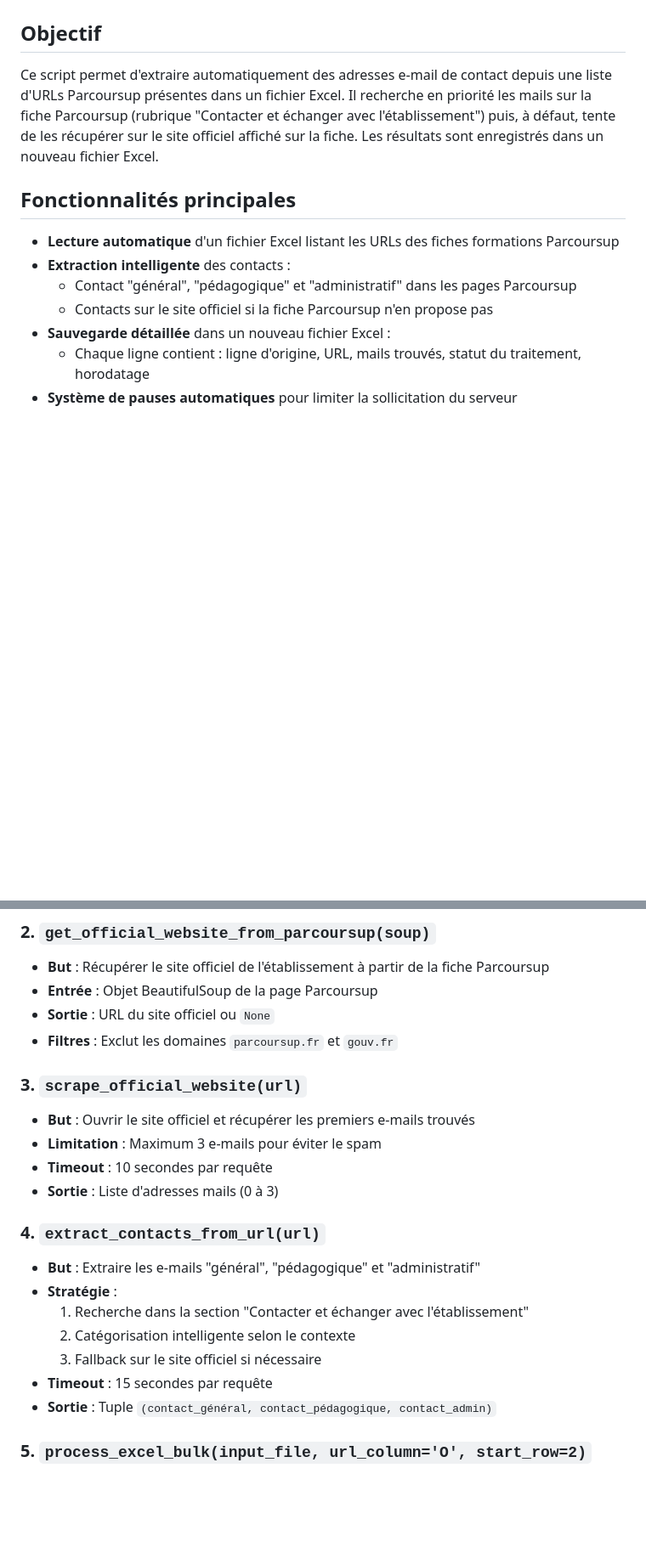
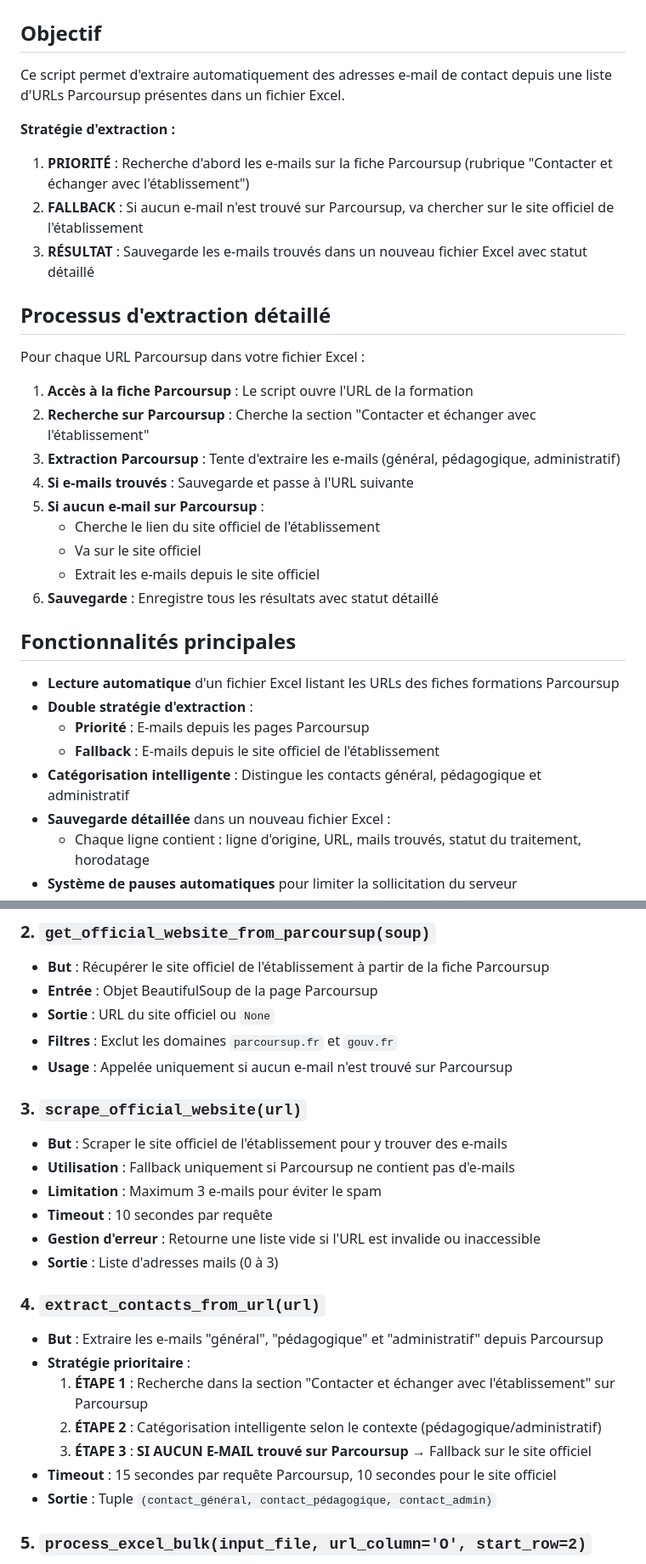
Before and after one commit to luciemanarin/scrapping, a Markdown page: README.md, 2 parts joined by grey strips. Shown at 85% size. GitHub-like rendering; blank space fills up the shorter version.

Commit message:
fix: redaction

```diff
--- a/README.md
+++ b/README.md
@@ -2,14 +2,35 @@
 
 ## Objectif
 
-Ce script permet d'extraire automatiquement des adresses e-mail de contact depuis une liste d'URLs Parcoursup présentes dans un fichier Excel. Il recherche en priorité les mails sur la fiche Parcoursup (rubrique "Contacter et échanger avec l'établissement") puis, à défaut, tente de les récupérer sur le site officiel affiché sur la fiche. Les résultats sont enregistrés dans un nouveau fichier Excel.
+Ce script permet d'extraire automatiquement des adresses e-mail de contact depuis une liste d'URLs Parcoursup présentes dans un fichier Excel.
+
+**Stratégie d'extraction :**
+
+1. **PRIORITÉ** : Recherche d'abord les e-mails sur la fiche Parcoursup (rubrique "Contacter et échanger avec l'établissement")
+2. **FALLBACK** : Si aucun e-mail n'est trouvé sur Parcoursup, va chercher sur le site officiel de l'établissement
+3. **RÉSULTAT** : Sauvegarde les e-mails trouvés dans un nouveau fichier Excel avec statut détaillé
+
+## Processus d'extraction détaillé
+
+Pour chaque URL Parcoursup dans votre fichier Excel :
+
+1. **Accès à la fiche Parcoursup** : Le script ouvre l'URL de la formation
+2. **Recherche sur Parcoursup** : Cherche la section "Contacter et échanger avec l'établissement"
+3. **Extraction Parcoursup** : Tente d'extraire les e-mails (général, pédagogique, administratif)
+4. **Si e-mails trouvés** : Sauvegarde et passe à l'URL suivante
+5. **Si aucun e-mail sur Parcoursup** :
+   - Cherche le lien du site officiel de l'établissement
+   - Va sur le site officiel
+   - Extrait les e-mails depuis le site officiel
+6. **Sauvegarde** : Enregistre tous les résultats avec statut détaillé
 
 ## Fonctionnalités principales
 
 - **Lecture automatique** d'un fichier Excel listant les URLs des fiches formations Parcoursup
-- **Extraction intelligente** des contacts :
-  - Contact "général", "pédagogique" et "administratif" dans les pages Parcoursup
-  - Contacts sur le site officiel si la fiche Parcoursup n'en propose pas
+- **Double stratégie d'extraction** :
+  - **Priorité** : E-mails depuis les pages Parcoursup
+  - **Fallback** : E-mails depuis le site officiel de l'établissement
+- **Catégorisation intelligente** : Distingue les contacts général, pédagogique et administratif
 - **Sauvegarde détaillée** dans un nouveau fichier Excel :
   - Chaque ligne contient : ligne d'origine, URL, mails trouvés, statut du traitement, horodatage
 - **Système de pauses automatiques** pour limiter la sollicitation du serveur
@@ -85,22 +106,25 @@ start_row = 2
 - **Entrée** : Objet BeautifulSoup de la page Parcoursup
 - **Sortie** : URL du site officiel ou `None`
 - **Filtres** : Exclut les domaines `parcoursup.fr` et `gouv.fr`
+- **Usage** : Appelée uniquement si aucun e-mail n'est trouvé sur Parcoursup
 
 ### 3. `scrape_official_website(url)`
 
-- **But** : Ouvrir le site officiel et récupérer les premiers e-mails trouvés
+- **But** : Scraper le site officiel de l'établissement pour y trouver des e-mails
+- **Utilisation** : Fallback uniquement si Parcoursup ne contient pas d'e-mails
 - **Limitation** : Maximum 3 e-mails pour éviter le spam
 - **Timeout** : 10 secondes par requête
+- **Gestion d'erreur** : Retourne une liste vide si l'URL est invalide ou inaccessible
 - **Sortie** : Liste d'adresses mails (0 à 3)
 
 ### 4. `extract_contacts_from_url(url)`
 
-- **But** : Extraire les e-mails "général", "pédagogique" et "administratif"
-- **Stratégie** :
-  1. Recherche dans la section "Contacter et échanger avec l'établissement"
-  2. Catégorisation intelligente selon le contexte
-  3. Fallback sur le site officiel si nécessaire
-- **Timeout** : 15 secondes par requête
+- **But** : Extraire les e-mails "général", "pédagogique" et "administratif" depuis Parcoursup
+- **Stratégie prioritaire** :
+  1. **ÉTAPE 1** : Recherche dans la section "Contacter et échanger avec l'établissement" sur Parcoursup
+  2. **ÉTAPE 2** : Catégorisation intelligente selon le contexte (pédagogique/administratif)
+  3. **ÉTAPE 3** : **SI AUCUN E-MAIL trouvé sur Parcoursup** → Fallback sur le site officiel
+- **Timeout** : 15 secondes par requête Parcoursup, 10 secondes pour le site officiel
 - **Sortie** : Tuple `(contact_général, contact_pédagogique, contact_admin)`
 
 ### 5. `process_excel_bulk(input_file, url_column='O', start_row=2)`
```
